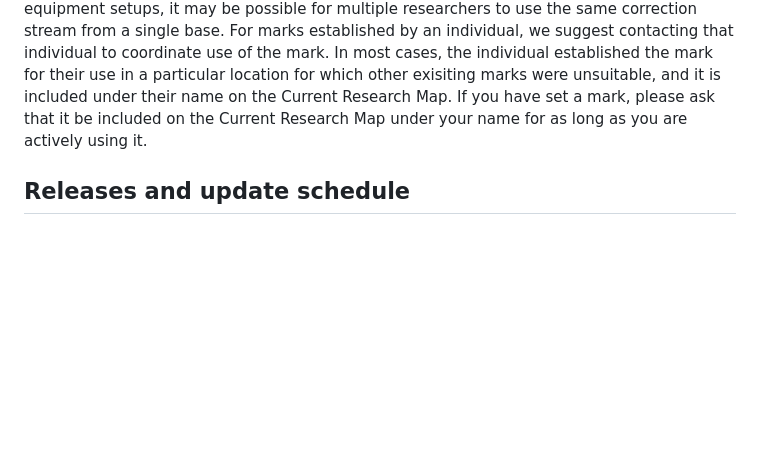
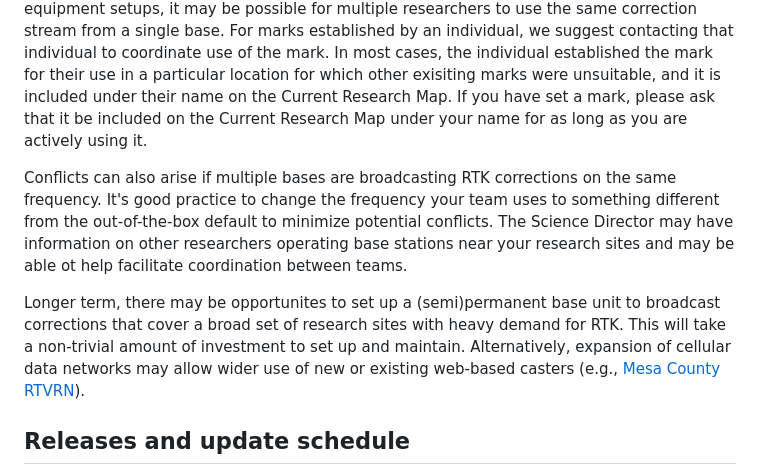
Before and after one commit to DICELab-NCSU/RMBL_survey_marks, a Markdown page: README.md, the part around the change. Rendered like a GitHub page; blank space fills up the shorter version.

Commit message:
add tips for frequency conflicts

```diff
--- a/README.md
+++ b/README.md
@@ -30,6 +30,10 @@ Survey marks in this database vary tremendously in...
 
 ## Suggested etiquette for mark use
 Only one base GNSS receiver can occupy a given mark at a time, creating the potential for conflict if multiple users want to use the same base location. For RMBL-established marks, we suggest that you communicate with the Science Director about your use plan. Depending on equipment setups, it may be possible for multiple researchers to use the same correction stream from a single base. For marks established by an individual, we suggest contacting that individual to coordinate use of the mark. In most cases, the individual established the mark for their use in a particular location for which other exisiting marks were unsuitable, and it is included under their name on the Current Research Map. If you have set a mark, please ask that it be included on the Current Research Map under your name for as long as you are actively using it.
+
+Conflicts can also arise if multiple bases are broadcasting RTK corrections on the same frequency. It's good practice to change the frequency your team uses to something different from the out-of-the-box default to minimize potential conflicts. The Science Director may have information on other researchers operating base stations near your research sites and may be able ot help facilitate coordination between teams.
+
+Longer term, there may be opportunites to set up a (semi)permanent base unit to broadcast corrections that cover a broad set of research sites with heavy demand for RTK. This will take a non-trivial amount of investment to set up and maintain. Alternatively, expansion of cellular data networks may allow wider use of new or existing web-based casters (e.g., [Mesa County RTVRN](https://www.mesacoumenty.us/departments-and-services/gis/gps-survey)).
 
 ## Releases and update schedule
 The tentative plan is to relase a major version update once per year with minor releases on an irregular, as-needed basis. Major versions will be prepared during the low season of field station activity (September-May). The semantic versioning scheme will follow the pattern `vYYYY.m`. `YYYY` corresponds to the calendar year of *upcoming* growing season for which the major release is intended for use.  `m` is the minor release version, which starts at 0 and increments by 1 for each minor release version.
```
